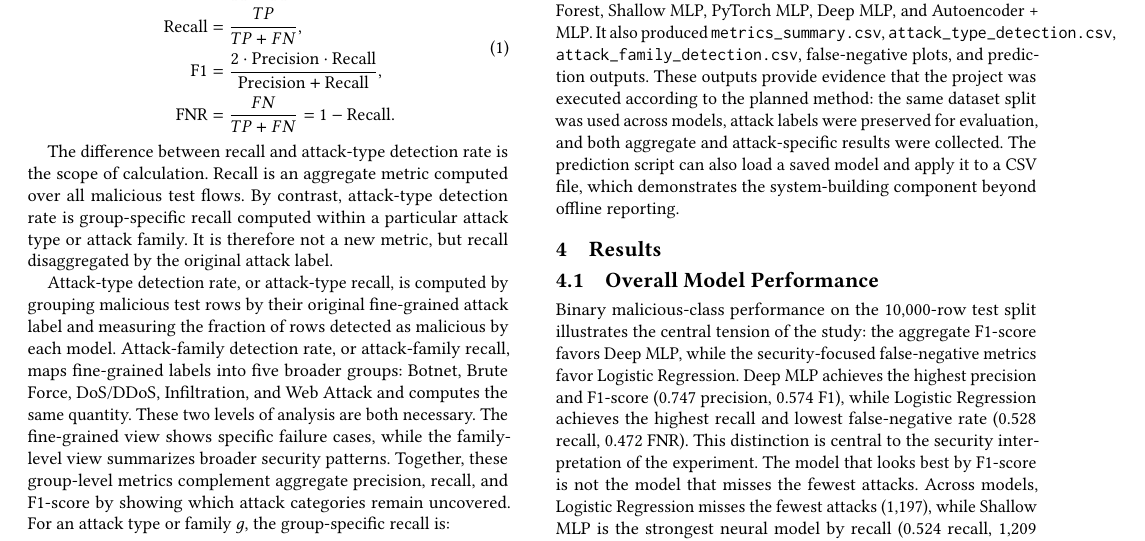
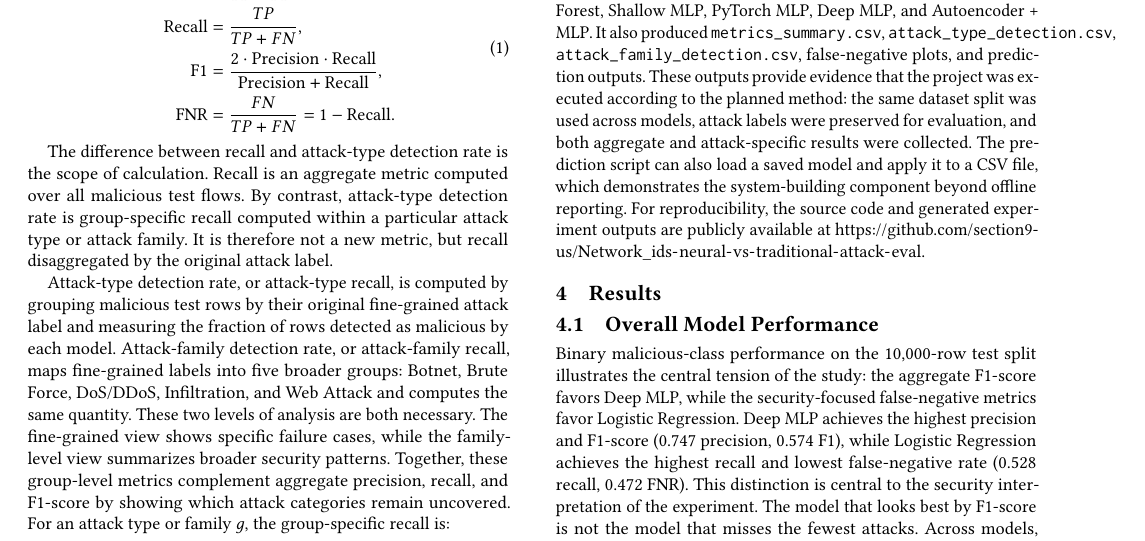
Before and after one commit to section9-us/Network_ids-neural-vs-traditional-attack-eval, a LaTeX paper (ECS252_Final_Paper.tex): part of page 3 of 7, cut so that both start at the same text. Compiled offline with pdfLaTeX.

Commit message:
Add reproducibility repository link

```diff
--- a/ECS252_Final_Paper.tex
+++ b/ECS252_Final_Paper.tex
@@ -213,6 +213,7 @@ The run produced model artifacts for Logistic Regression, Random Forest, Shallow
 It also produced \texttt{metrics\_summary.csv}, \texttt{attack\_type\_detection.csv}, \texttt{attack\_family\_detection.csv}, false-negative plots, and prediction outputs.
 These outputs provide evidence that the project was executed according to the planned method: the same dataset split was used across models, attack labels were preserved for evaluation, and both aggregate and attack-specific results were collected.
 The prediction script can also load a saved model and apply it to a CSV file, which demonstrates the system-building component beyond offline reporting.
+For reproducibility, the source code and generated experiment outputs are publicly available at \url{https://github.com/section9-us/Network_ids-neural-vs-traditional-attack-eval}.
 
 \section{Results}
 
```
Also changed, not shown: ECS252_Final_Paper.pdf.
